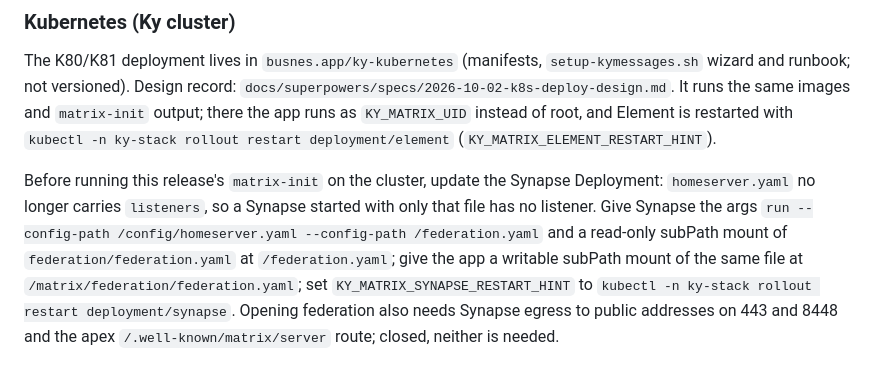
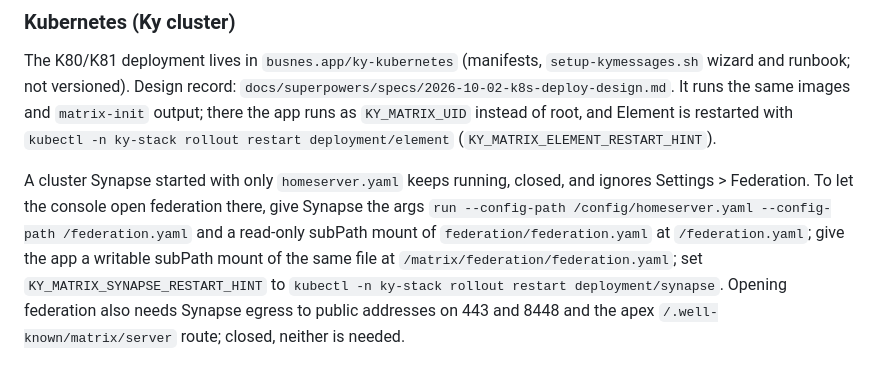
Before and after one commit to Busnes-app/KyMessage-Server, a Markdown page: README.md, the part around the change. Drawn GitHub-style.

Commit message:
docs: a cluster Synapse without the federation file stays closed
Co-Authored-By: Claude Opus 5.5 <noreply@anthropic.com>

```diff
--- a/README.md
+++ b/README.md
@@ -361,9 +361,8 @@ wizard and runbook; not versioned). Design record:
 restarted with `kubectl -n ky-stack rollout restart deployment/element`
 (`KY_MATRIX_ELEMENT_RESTART_HINT`).
 
-Before running this release's `matrix-init` on the cluster, update the Synapse Deployment:
-`homeserver.yaml` no longer carries `listeners`, so a Synapse started with only that file has
-no listener. Give Synapse the args `run --config-path /config/homeserver.yaml --config-path
+A cluster Synapse started with only `homeserver.yaml` keeps running, closed, and ignores
+Settings > Federation. To let the console open federation there, give Synapse the args `run --config-path /config/homeserver.yaml --config-path
 /federation.yaml` and a read-only subPath mount of `federation/federation.yaml` at
 `/federation.yaml`; give the app a writable subPath mount of the same file at
 `/matrix/federation/federation.yaml`; set `KY_MATRIX_SYNAPSE_RESTART_HINT` to
```
